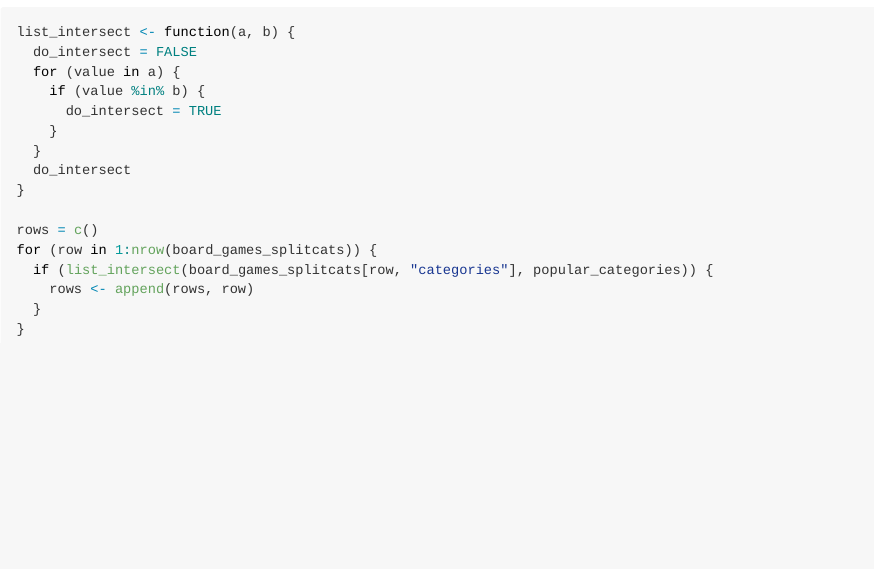
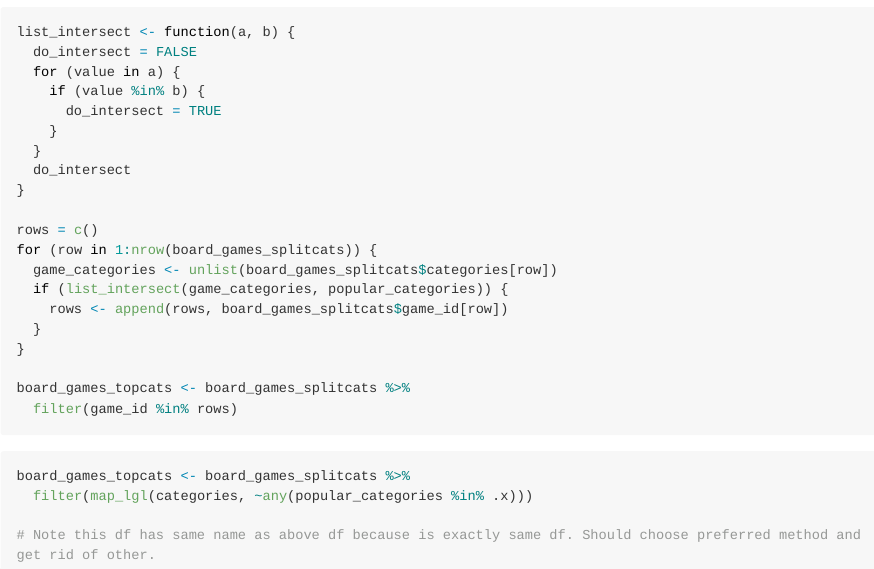
Before and after one commit to Arjun-0/project-too_legit_to_overfit, an R Markdown document (proposal/proposal.Rmd): the page in a window 1100 px wide, from 2000 px down. The pictures show the output file proposal/proposal.md that the author committed with the source, drawn offline in the style of GitHub; long lines of code are wrapped.

Commit message:
Fix filter top categories

````diff
--- a/proposal/proposal.Rmd
+++ b/proposal/proposal.Rmd
@@ -65,8 +65,19 @@ list_intersect <- function(a, b) {
 
 rows = c()
 for (row in 1:nrow(board_games_splitcats)) {
-  if (list_intersect(board_games_splitcats[row, "categories"], popular_categories)) {
-    rows <- append(rows, row)
+  game_categories <- unlist(board_games_splitcats$categories[row])
+  if (list_intersect(game_categories, popular_categories)) {
+    rows <- append(rows, board_games_splitcats$game_id[row])
   }
 }
+
+board_games_topcats <- board_games_splitcats %>%
+  filter(game_id %in% rows)
 ```
+
+```{r filter-top-cats-alt}
+board_games_topcats <- board_games_splitcats %>%
+  filter(map_lgl(categories, ~any(popular_categories %in% .x)))
+
+# Note this df has same name as above df because is exactly same df. Should choose preferred method and get rid of other.
+```
````
Also changed, not shown: proposal/proposal.md, proposal/proposal.Rmd (2 more changed lines).
